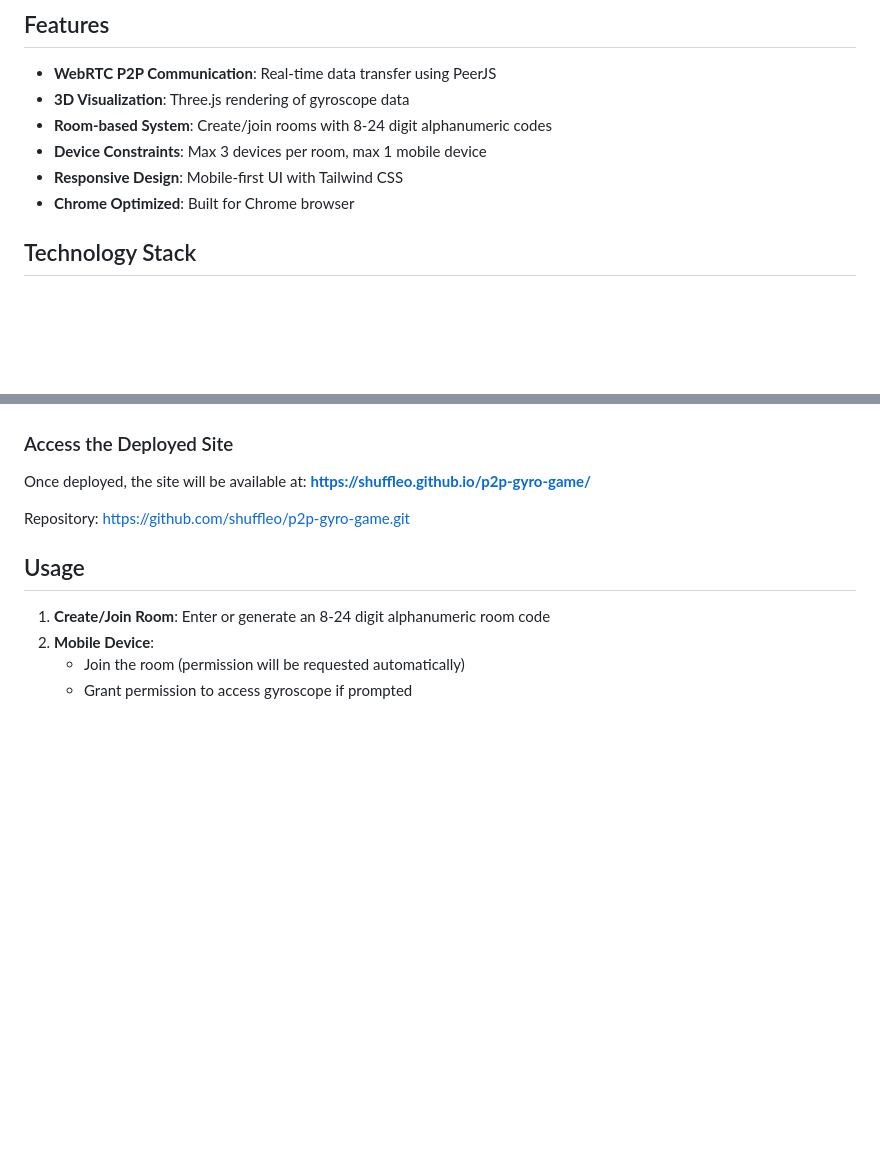
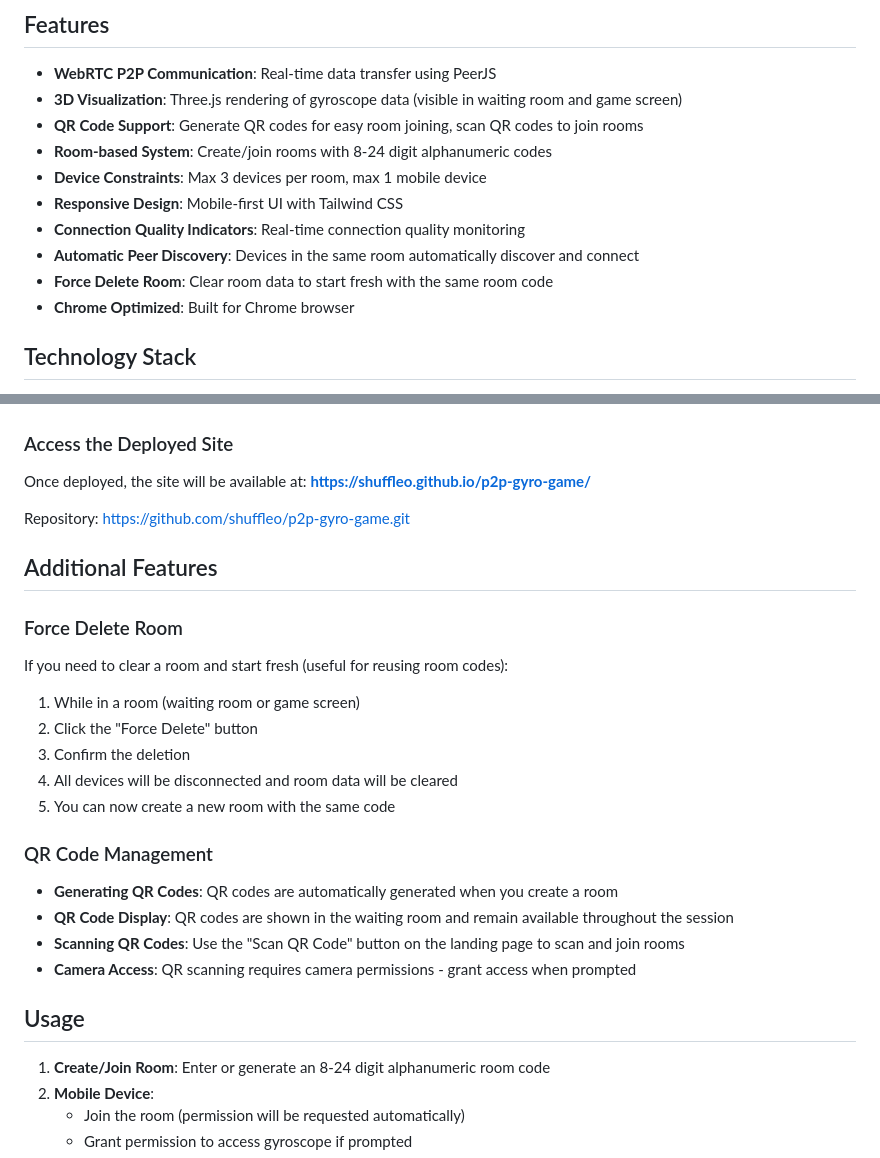
Before and after one commit to shuffleo/p2p-gyro-game, a Markdown page: README.md, 2 parts joined by grey strips. Drawn GitHub-style; blank space fills up the shorter version.

Commit message:
Update README with QR code and new features documentation

```diff
--- a/README.md
+++ b/README.md
@@ -5,10 +5,14 @@ A peer-to-peer (P2P) gyroscope-based game where mobile devices act as controller
 ## Features
 
 - **WebRTC P2P Communication**: Real-time data transfer using PeerJS
-- **3D Visualization**: Three.js rendering of gyroscope data
+- **3D Visualization**: Three.js rendering of gyroscope data (visible in waiting room and game screen)
+- **QR Code Support**: Generate QR codes for easy room joining, scan QR codes to join rooms
 - **Room-based System**: Create/join rooms with 8-24 digit alphanumeric codes
 - **Device Constraints**: Max 3 devices per room, max 1 mobile device
 - **Responsive Design**: Mobile-first UI with Tailwind CSS
+- **Connection Quality Indicators**: Real-time connection quality monitoring
+- **Automatic Peer Discovery**: Devices in the same room automatically discover and connect
+- **Force Delete Room**: Clear room data to start fresh with the same room code
 - **Chrome Optimized**: Built for Chrome browser
 
 ## Technology Stack
@@ -80,6 +84,25 @@ Once deployed, the site will be available at:
 
 Repository: https://github.com/shuffleo/p2p-gyro-game.git
 
+## Additional Features
+
+### Force Delete Room
+
+If you need to clear a room and start fresh (useful for reusing room codes):
+
+1. While in a room (waiting room or game screen)
+2. Click the "Force Delete" button
+3. Confirm the deletion
+4. All devices will be disconnected and room data will be cleared
+5. You can now create a new room with the same code
+
+### QR Code Management
+
+- **Generating QR Codes**: QR codes are automatically generated when you create a room
+- **QR Code Display**: QR codes are shown in the waiting room and remain available throughout the session
+- **Scanning QR Codes**: Use the "Scan QR Code" button on the landing page to scan and join rooms
+- **Camera Access**: QR scanning requires camera permissions - grant access when prompted
+
 ## Usage
 
 1. **Create/Join Room**: Enter or generate an 8-24 digit alphanumeric room code
```
